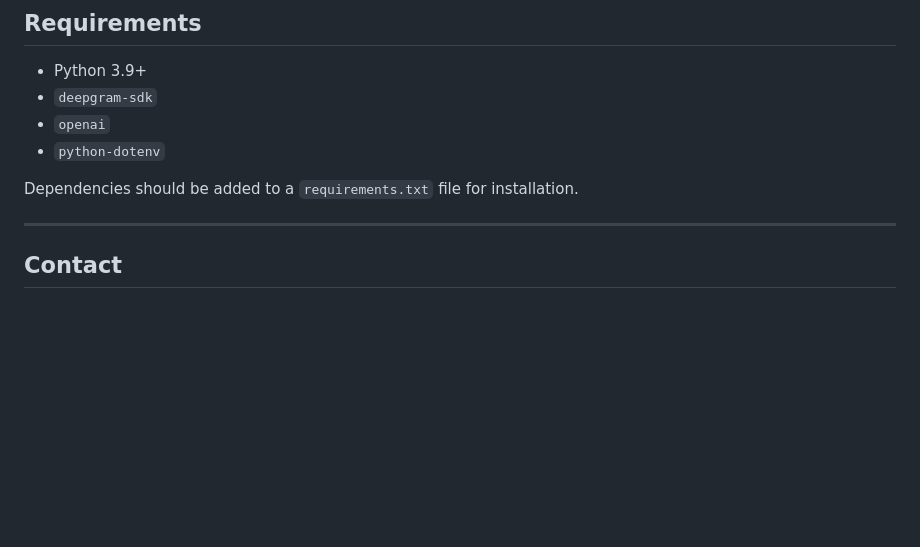
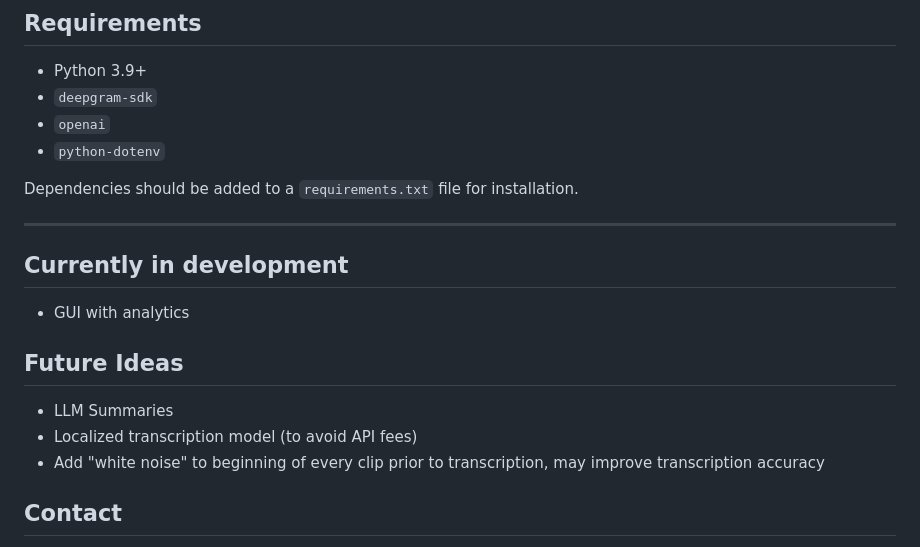
Before and after one commit to asavoulides/VHF-Radio-AnalysisV2, a Markdown page: README.md, the part around the change. Rendered like a GitHub page; blank space fills up the shorter version.

```diff
--- a/README.md
+++ b/README.md
@@ -109,6 +109,15 @@ DEEPGRAM_API_KEY=your_key_here
 Dependencies should be added to a `requirements.txt` file for installation.
 
 ---
+## Currently in development
+
+- GUI with analytics
+
+## Future Ideas
+
+- LLM Summaries
+- Localized transcription model (to avoid API fees)
+- Add "white noise" to beginning of every clip prior to transcription, may improve transcription accuracy
 
 ## Contact
 
```
